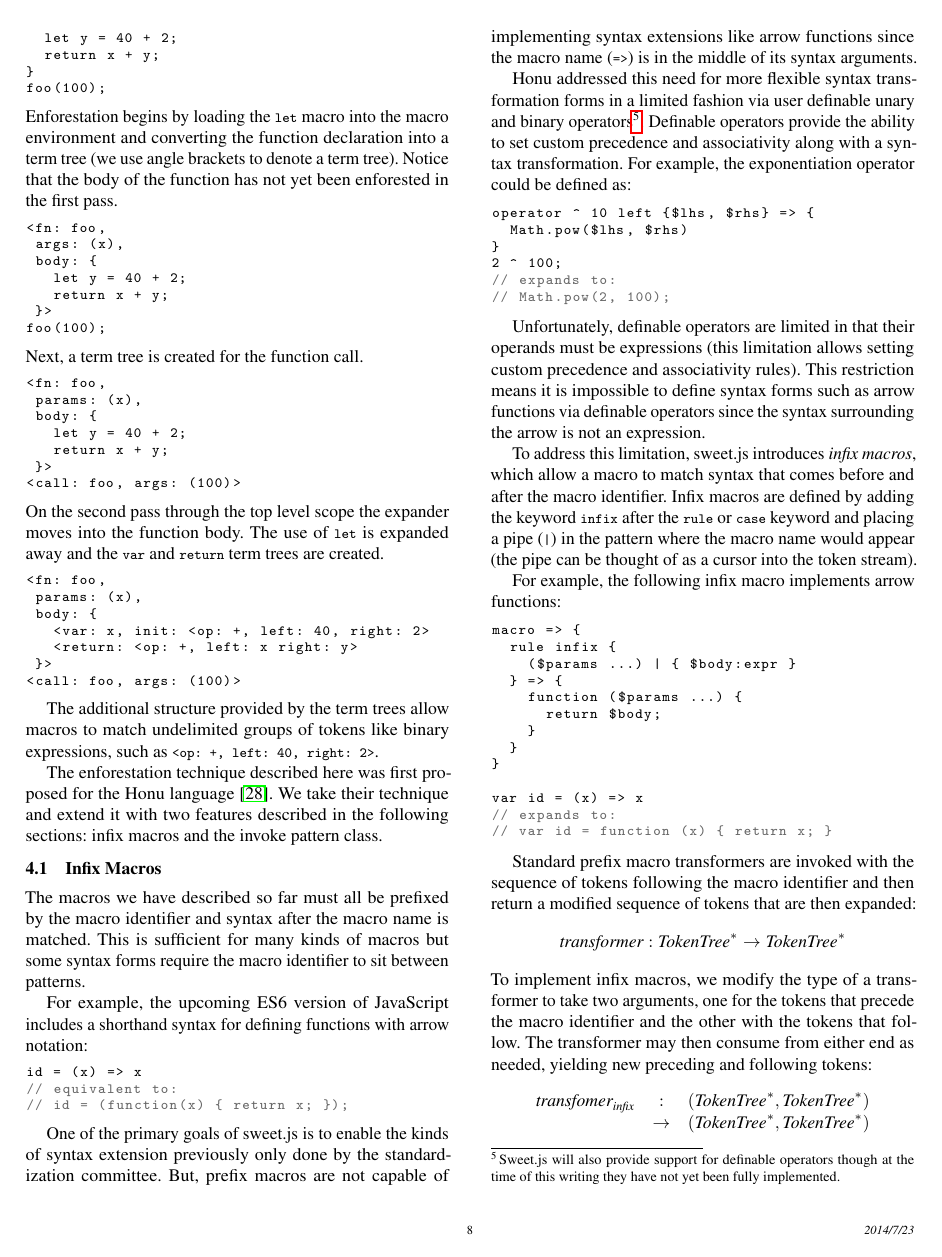
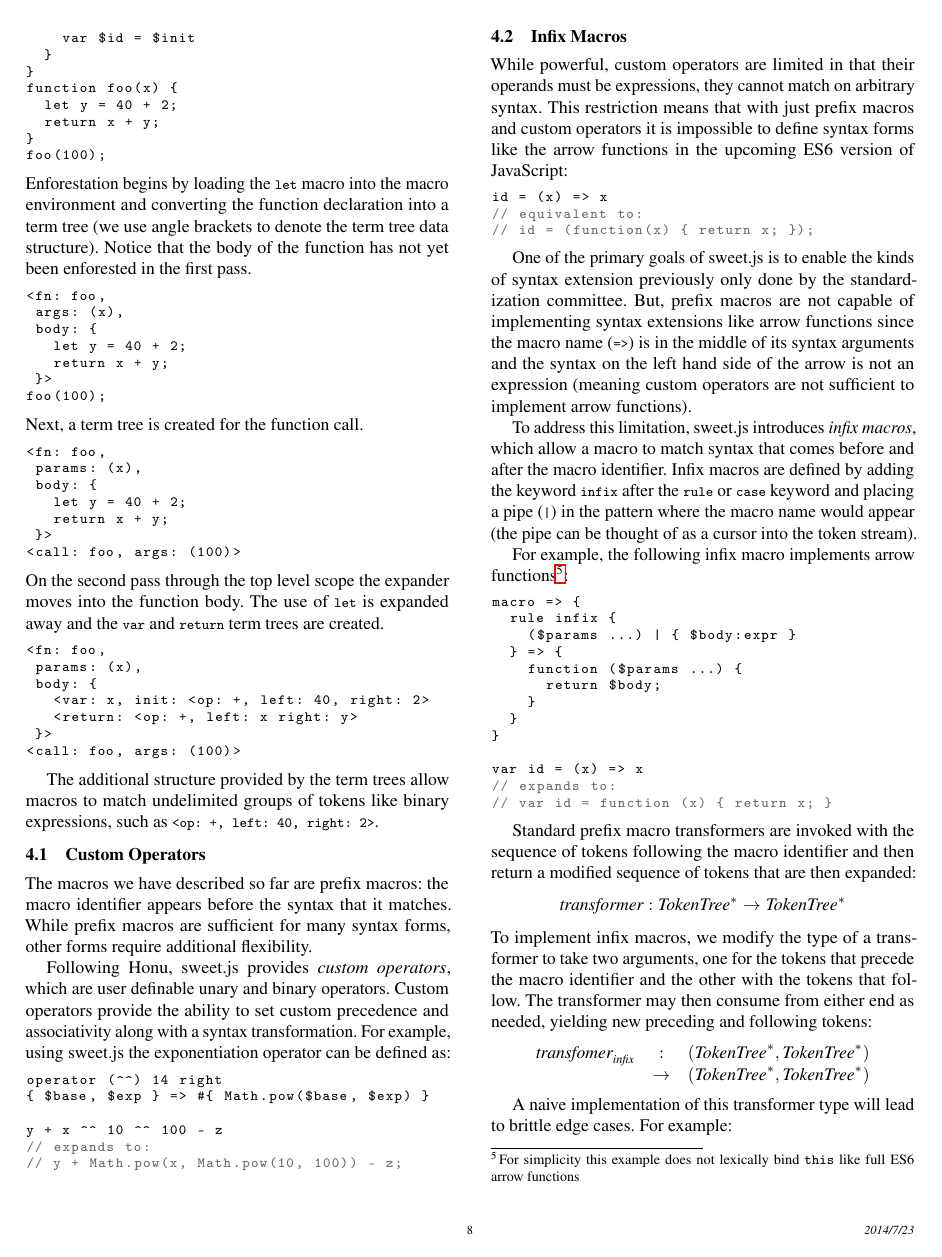
Before and after one commit to sweet-js/sweet-core, a LaTeX paper (doc/paper/sweetjs.tex): page 8 of 12. Compiled offline with pdfLaTeX; a missing font is replaced by an installed copy or a similar font.

Commit message:
adding in discussion on custom operators

```diff
--- a/doc/paper/sweetjs.tex
+++ b/doc/paper/sweetjs.tex
@@ -976,10 +978,11 @@ function foo(x) {
 }
 foo(100);
 \end{lstlisting}
-Enforestation begins by loading the \verb!let! macro into the
-macro environment and converting the function declaration into a term
-tree (we use angle brackets to denote a term tree). Notice that the
-body of the function has not yet been enforested in the first pass.
+Enforestation begins by loading the \verb!let! macro into the macro
+environment and converting the function declaration into a term tree
+(we use angle brackets to denote the term tree data structure). Notice
+that the body of the function has not yet been enforested in the first
+pass.
 \begin{lstlisting}
 <fn: foo,
  args: (x),
@@ -1016,20 +1019,34 @@ The additional structure provided by the term trees allow macros to
 match undelimited groups of tokens like binary expressions, such as
 \verb!<op: +, left: 40, right: 2>!.
 
-The enforestation technique described here was first proposed for the
-Honu language \cite{Rafkind2013}. We take their technique and extend
-it with two features described in the following sections:
-infix macros and the invoke pattern class.
+\subsection{Custom Operators}
+The macros we have described so far are prefix macros: the macro
+identifier appears before the syntax that it matches. While prefix
+macros are sufficient for many syntax forms, other forms require
+additional flexibility.
+
+Following Honu, sweet.js provides \emph{custom operators}, which are
+user definable unary and binary operators. Custom operators provide
+the ability to set custom precedence and associativity along with a
+syntax transformation. For example, using sweet.js the exponentiation
+operator can be defined as:
+\begin{lstlisting}
+operator (^^) 14 right
+{ $base, $exp } => #{ Math.pow($base, $exp) }
+
+y + x ^^ 10 ^^ 100 - z
+// expands to:
+// y + Math.pow(x, Math.pow(10, 100)) - z;
+\end{lstlisting}
+
 
 \subsection{Infix Macros}
 \label{sec:infix}
-The macros we have described so far must all be prefixed by the macro
-identifier and syntax after the macro name is matched. This is
-sufficient for many kinds of macros but some syntax forms require the
-macro identifier to sit between patterns.
-
-For example, the upcoming ES6 version of JavaScript includes a
-shorthand syntax for defining functions with arrow notation:
+While powerful, custom operators are limited in that their operands
+must be expressions, they cannot match on arbitrary syntax.
+This restriction means that with just prefix macros and custom
+operators it is impossible to define syntax forms like the arrow
+functions in the upcoming ES6 version of JavaScript:
 
 \begin{lstlisting}
 id = (x) => x
@@ -1040,31 +1057,10 @@ id = (x) => x
 One of the primary goals of sweet.js is to enable the kinds of syntax
 extension previously only done by the standardization committee. But,
 prefix macros are not capable of implementing syntax extensions like
-arrow functions since the macro name (\verb!=>!) is in the middle
-of its syntax arguments.
-
-Honu addressed this need for more flexible syntax transformation forms
-in a limited fashion via user definable unary and binary
-operators\footnote{Sweet.js will also provide support for definable
-  operators though at the time of this writing they have not yet been
-  fully implemented.}. Definable operators provide the ability to set
-custom precedence and associativity along with a syntax
-transformation. For example, the exponentiation operator could be
-defined as:
-\begin{lstlisting}
-operator ^ 10 left {$lhs, $rhs} => {
-  Math.pow($lhs, $rhs)
-}
-2 ^ 100;
-// expands to:
-// Math.pow(2, 100);
-\end{lstlisting}
-
-Unfortunately, definable operators are limited in that their operands
-must be expressions (this limitation allows setting custom precedence
-and associativity rules). This restriction means it is impossible to
-define syntax forms such as arrow functions via definable operators
-since the syntax surrounding the arrow is not an expression.
+arrow functions since the macro name (\verb!=>!) is in the middle of
+its syntax arguments and the syntax on the left hand side of the arrow
+is not an expression (meaning custom operators are not sufficient to
+implement arrow functions).
 
 To address this limitation, sweet.js introduces \emph{infix macros},
 which allow a macro to match syntax that comes before and after the macro
@@ -1074,7 +1070,9 @@ keyword and placing a pipe (\verb!|!) in the pattern where the
 macro name would appear (the pipe can be thought of as a cursor into
 the token stream).
 
-For example, the following infix macro implements arrow functions:
+For example, the following infix macro implements arrow
+functions\footnote{For simplicity this example does not lexically bind
+  \verb!this! like full ES6 arrow functions}:
 \begin{lstlisting}
 macro => {
   rule infix {
```
Also changed, not shown: doc/paper/sweetjs.pdf, doc/paper/sweetjs.tex (12 more changed lines).
